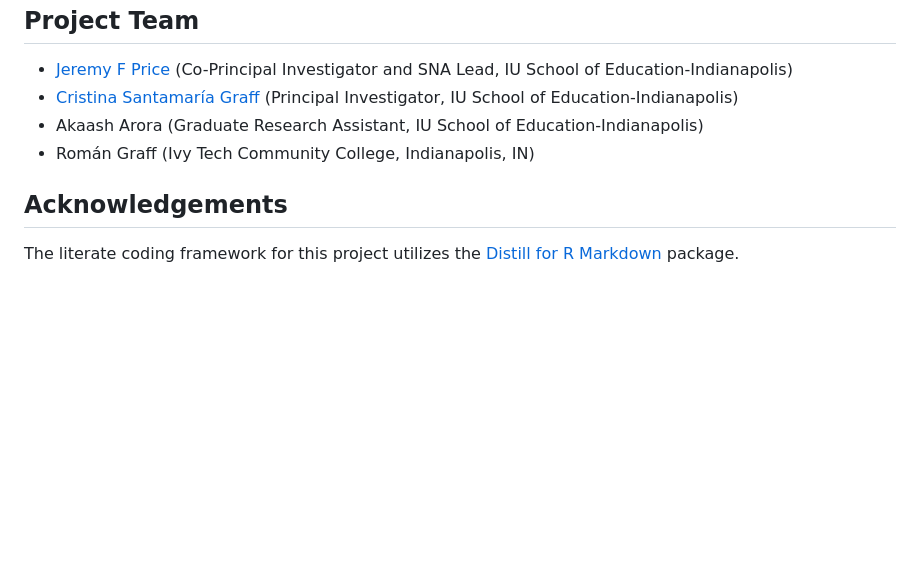
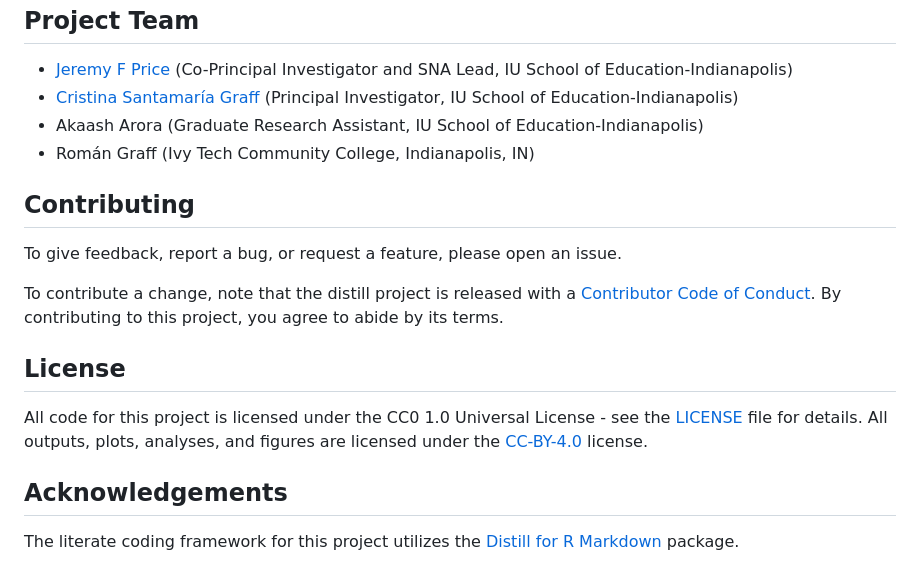
Before and after one commit to ceisl-stem/fafi-sna, a Markdown page: README.md, the part around the change. Rendered like a GitHub page; blank space fills up the shorter version.

```diff
--- a/README.md
+++ b/README.md
@@ -44,6 +44,14 @@ fafi-sna/
 * Akaash Arora (Graduate Research Assistant, IU School of Education-Indianapolis)
 * Román Graff (Ivy Tech Community College, Indianapolis, IN)
 
+## Contributing
+To give feedback, report a bug, or request a feature, please open an issue.
+
+To contribute a change, note that the distill project is released with a [Contributor Code of Conduct](code_of_conduct.md). By contributing to this project, you agree to abide by its terms.
+
+## License
+All code for this project is licensed under the CC0 1.0 Universal License - see the [LICENSE](LICENSE) file for details. All outputs, plots, analyses, and figures are licensed under the [CC-BY-4.0](https://creativecommons.org/licenses/by/4.0/) license.
+
 ## Acknowledgements
 
 The literate coding framework for this project utilizes the [Distill for R Markdown](https://rstudio.github.io/distill/) package.
```
